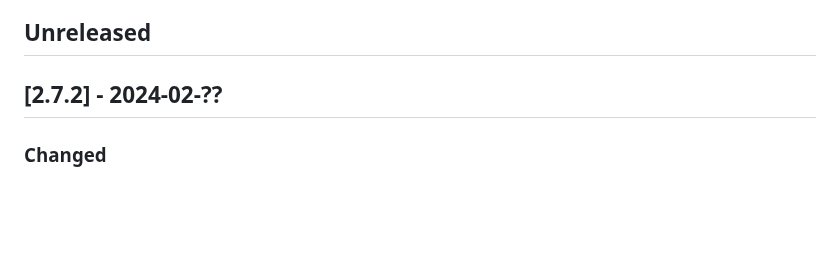
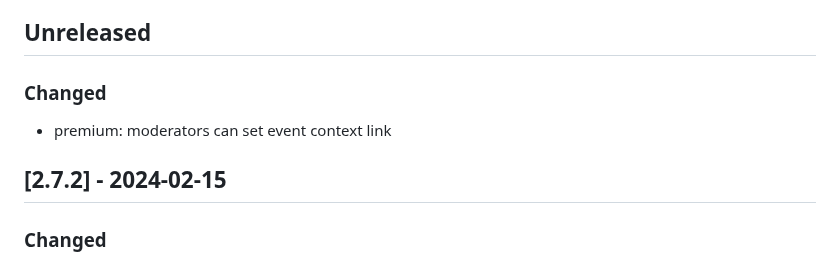
Before and after one commit to liveask/liveask, a Markdown page: CHANGELOG.md, the part around the change. Drawn GitHub-style; blank space fills up the shorter version.

Commit message:
changelog

```diff
--- a/CHANGELOG.md
+++ b/CHANGELOG.md
@@ -7,7 +7,10 @@ and this project adheres to [Semantic Versioning](https://semver.org/spec/v2.0.0
 
 ## Unreleased
 
-## [2.7.2] - 2024-02-??
+### Changed
+* premium: moderators can set event context link
+
+## [2.7.2] - 2024-02-15
 
 ### Changed
 * remove wordcloud, value did not justify effort and can be manuall generated from export data
```
